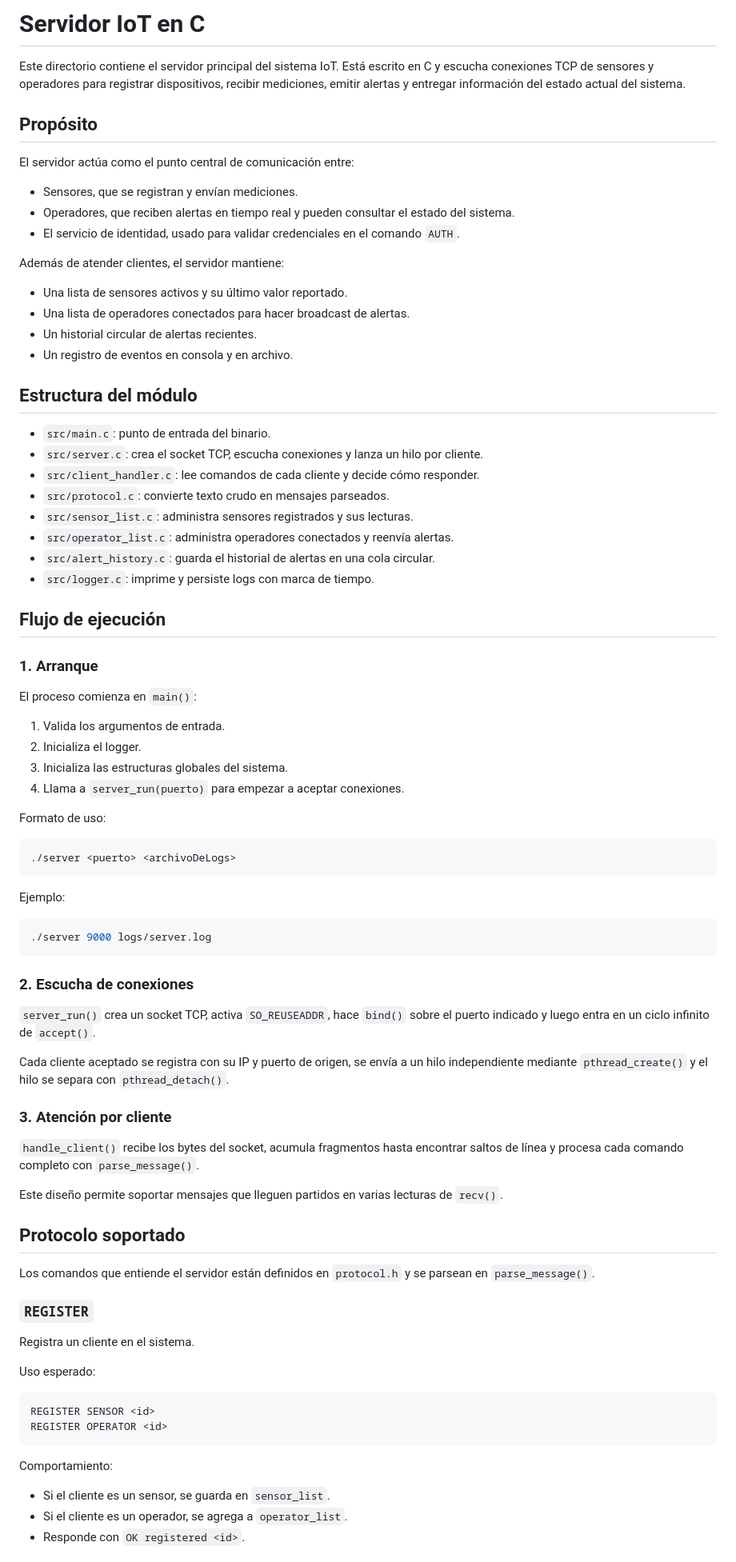
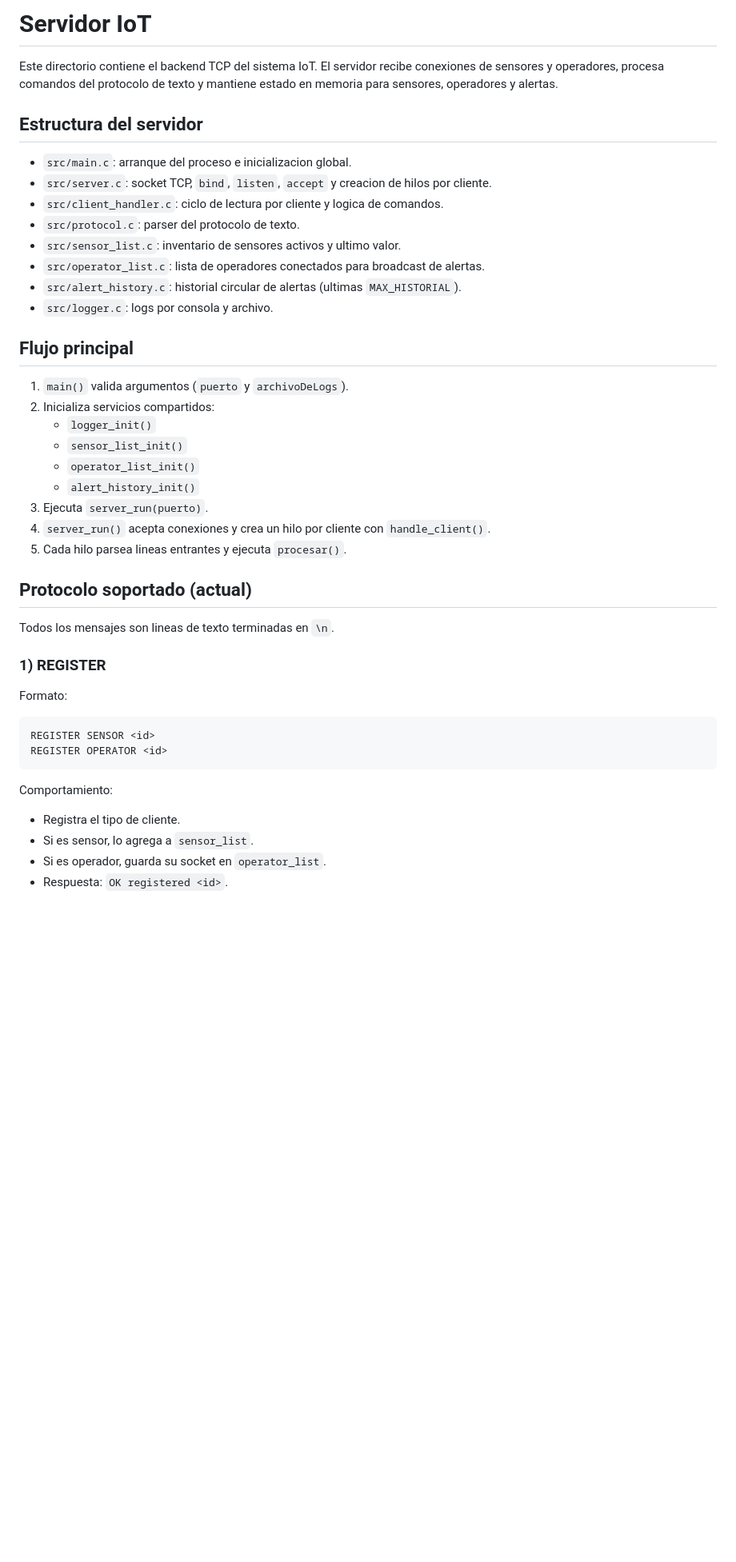
Before and after one commit to jjgomezr1/telematica-p1, a Markdown page: servidor/README.md, the part around one of its changes. Shown at 80% size. Rendered like a GitHub page; blank space fills up the shorter version.

````diff
--- a/servidor/README.md
+++ b/servidor/README.md
@@ -1,77 +1,36 @@
-# Servidor IoT en C
+# Servidor IoT
+Este directorio contiene el backend TCP del sistema IoT. El servidor recibe conexiones de sensores y operadores, procesa comandos del protocolo de texto y mantiene estado en memoria para sensores, operadores y alertas.
 
-Este directorio contiene el servidor principal del sistema IoT. Está escrito en C y escucha conexiones TCP de sensores y operadores para registrar dispositivos, recibir mediciones, emitir alertas y entregar información del estado actual del sistema.
+## Estructura del servidor
 
-## Propósito
+- `src/main.c`: arranque del proceso e inicializacion global.
+- `src/server.c`: socket TCP, `bind`, `listen`, `accept` y creacion de hilos por cliente.
+- `src/client_handler.c`: ciclo de lectura por cliente y logica de comandos.
+- `src/protocol.c`: parser del protocolo de texto.
+- `src/sensor_list.c`: inventario de sensores activos y ultimo valor.
+- `src/operator_list.c`: lista de operadores conectados para broadcast de alertas.
+- `src/alert_history.c`: historial circular de alertas (ultimas `MAX_HISTORIAL`).
+- `src/logger.c`: logs por consola y archivo.
 
-El servidor actúa como el punto central de comunicación entre:
+## Flujo principal
 
-- Sensores, que se registran y envían mediciones.
-- Operadores, que reciben alertas en tiempo real y pueden consultar el estado del sistema.
-- El servicio de identidad, usado para validar credenciales en el comando `AUTH`.
+1. `main()` valida argumentos (`puerto` y `archivoDeLogs`).
+2. Inicializa servicios compartidos:
+	 - `logger_init()`
+	 - `sensor_list_init()`
+	 - `operator_list_init()`
+	 - `alert_history_init()`
+3. Ejecuta `server_run(puerto)`.
+4. `server_run()` acepta conexiones y crea un hilo por cliente con `handle_client()`.
+5. Cada hilo parsea lineas entrantes y ejecuta `procesar()`.
 
-Además de atender clientes, el servidor mantiene:
+## Protocolo soportado (actual)
 
-- Una lista de sensores activos y su último valor reportado.
-- Una lista de operadores conectados para hacer broadcast de alertas.
-- Un historial circular de alertas recientes.
-- Un registro de eventos en consola y en archivo.
+Todos los mensajes son lineas de texto terminadas en `\n`.
 
-## Estructura del módulo
+### 1) REGISTER
 
-- `src/main.c`: punto de entrada del binario.
-- `src/server.c`: crea el socket TCP, escucha conexiones y lanza un hilo por cliente.
-- `src/client_handler.c`: lee comandos de cada cliente y decide cómo responder.
-- `src/protocol.c`: convierte texto crudo en mensajes parseados.
-- `src/sensor_list.c`: administra sensores registrados y sus lecturas.
-- `src/operator_list.c`: administra operadores conectados y reenvía alertas.
-- `src/alert_history.c`: guarda el historial de alertas en una cola circular.
-- `src/logger.c`: imprime y persiste logs con marca de tiempo.
-
-## Flujo de ejecución
-
-### 1. Arranque
-
-El proceso comienza en `main()`:
-
-1. Valida los argumentos de entrada.
-2. Inicializa el logger.
-3. Inicializa las estructuras globales del sistema.
-4. Llama a `server_run(puerto)` para empezar a aceptar conexiones.
-
-Formato de uso:
-
-```bash
-./server <puerto> <archivoDeLogs>
-```
-
-Ejemplo:
-
-```bash
-./server 9000 logs/server.log
-```
-
-### 2. Escucha de conexiones
-
-`server_run()` crea un socket TCP, activa `SO_REUSEADDR`, hace `bind()` sobre el puerto indicado y luego entra en un ciclo infinito de `accept()`.
-
-Cada cliente aceptado se registra con su IP y puerto de origen, se envía a un hilo independiente mediante `pthread_create()` y el hilo se separa con `pthread_detach()`.
-
-### 3. Atención por cliente
-
-`handle_client()` recibe los bytes del socket, acumula fragmentos hasta encontrar saltos de línea y procesa cada comando completo con `parse_message()`.
-
-Este diseño permite soportar mensajes que lleguen partidos en varias lecturas de `recv()`.
-
-## Protocolo soportado
-
-Los comandos que entiende el servidor están definidos en `protocol.h` y se parsean en `parse_message()`.
-
-### `REGISTER`
-
-Registra un cliente en el sistema.
-
-Uso esperado:
+Formato:
 
 ```text
 REGISTER SENSOR <id>
@@ -80,7 +39,8 @@ REGISTER OPERATOR <id>
 
 Comportamiento:
 
-- Si el cliente es un sensor, se guarda en `sensor_list`.
-- Si el cliente es un operador, se agrega a `operator_list`.
-- Responde con `OK registered <id>`.
+- Registra el tipo de cliente.
+- Si es sensor, lo agrega a `sensor_list`.
+- Si es operador, guarda su socket en `operator_list`.
+- Respuesta: `OK registered <id>`.
 
````
Also changed, not shown: other parts of servidor/README.md (+152 -141 lines).
